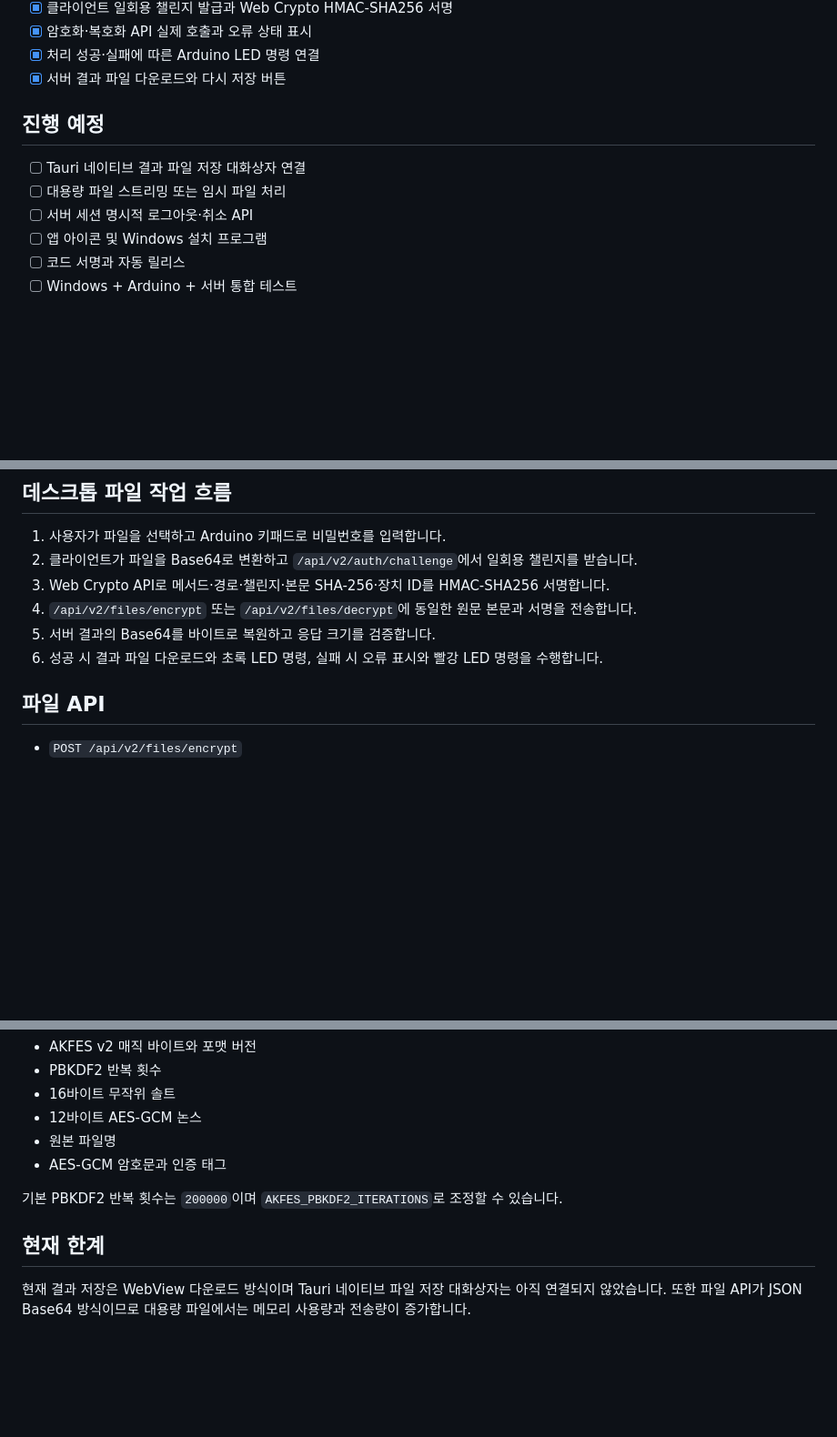
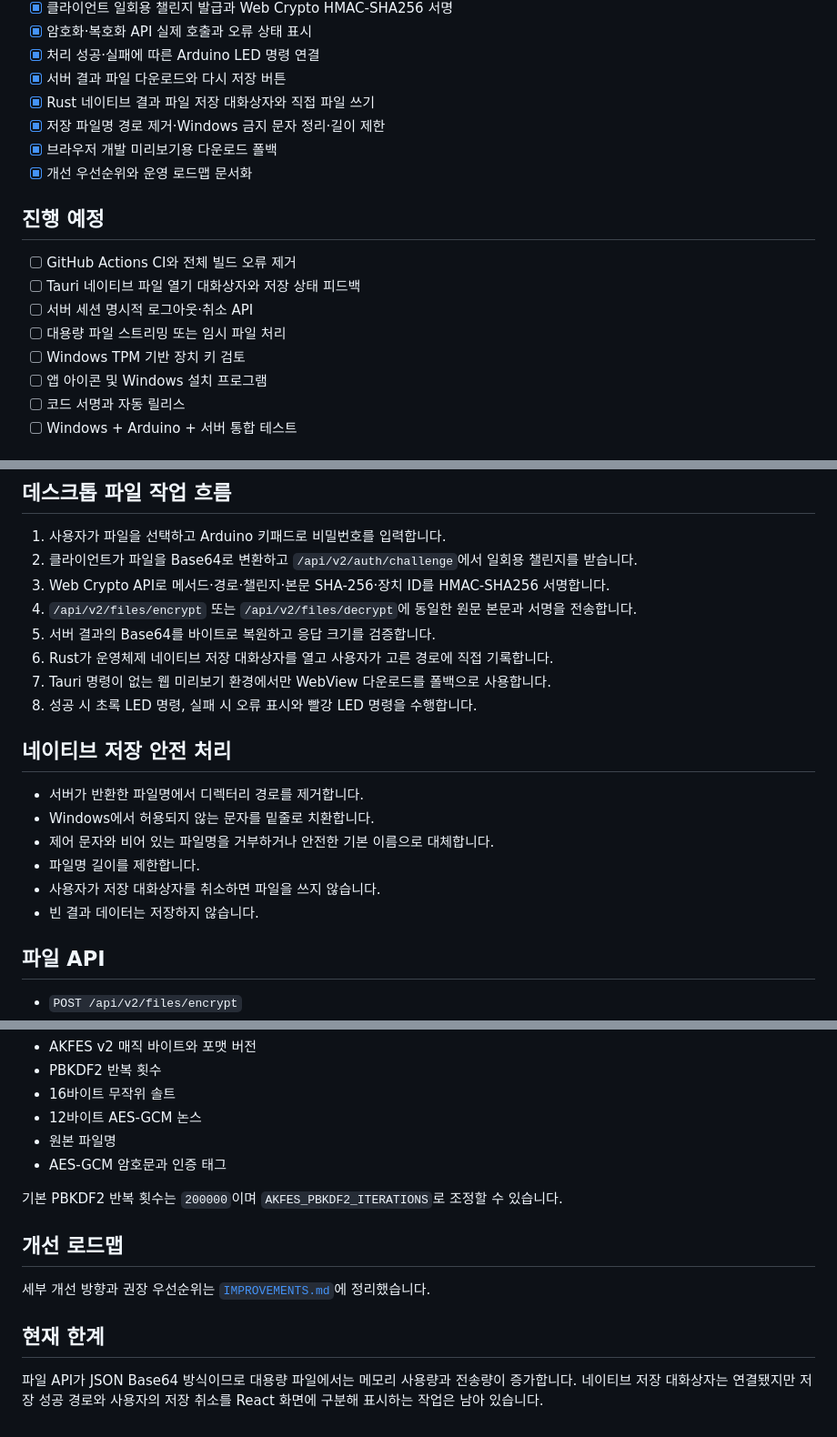
Before and after one commit to Smarttiger2338/AKFES-APP, a Markdown page: V2_MIGRATION.md, 3 parts joined by grey strips. Shown at 91% size. GitHub-like rendering; blank space fills up the shorter version.

Commit message:
Mark native save complete and add improvement roadmap

```diff
--- a/V2_MIGRATION.md
+++ b/V2_MIGRATION.md
@@ -40,12 +40,18 @@
 - [x] 암호화·복호화 API 실제 호출과 오류 상태 표시
 - [x] 처리 성공·실패에 따른 Arduino LED 명령 연결
 - [x] 서버 결과 파일 다운로드와 다시 저장 버튼
+- [x] Rust 네이티브 결과 파일 저장 대화상자와 직접 파일 쓰기
+- [x] 저장 파일명 경로 제거·Windows 금지 문자 정리·길이 제한
+- [x] 브라우저 개발 미리보기용 다운로드 폴백
+- [x] 개선 우선순위와 운영 로드맵 문서화
 
 ## 진행 예정
 
-- [ ] Tauri 네이티브 결과 파일 저장 대화상자 연결
+- [ ] GitHub Actions CI와 전체 빌드 오류 제거
+- [ ] Tauri 네이티브 파일 열기 대화상자와 저장 상태 피드백
+- [ ] 서버 세션 명시적 로그아웃·취소 API
 - [ ] 대용량 파일 스트리밍 또는 임시 파일 처리
-- [ ] 서버 세션 명시적 로그아웃·취소 API
+- [ ] Windows TPM 기반 장치 키 검토
 - [ ] 앱 아이콘 및 Windows 설치 프로그램
 - [ ] 코드 서명과 자동 릴리스
 - [ ] Windows + Arduino + 서버 통합 테스트
@@ -66,7 +72,18 @@
 3. Web Crypto API로 메서드·경로·챌린지·본문 SHA-256·장치 ID를 HMAC-SHA256 서명합니다.
 4. `/api/v2/files/encrypt` 또는 `/api/v2/files/decrypt`에 동일한 원문 본문과 서명을 전송합니다.
 5. 서버 결과의 Base64를 바이트로 복원하고 응답 크기를 검증합니다.
-6. 성공 시 결과 파일 다운로드와 초록 LED 명령, 실패 시 오류 표시와 빨강 LED 명령을 수행합니다.
+6. Rust가 운영체제 네이티브 저장 대화상자를 열고 사용자가 고른 경로에 직접 기록합니다.
+7. Tauri 명령이 없는 웹 미리보기 환경에서만 WebView 다운로드를 폴백으로 사용합니다.
+8. 성공 시 초록 LED 명령, 실패 시 오류 표시와 빨강 LED 명령을 수행합니다.
+
+## 네이티브 저장 안전 처리
+
+- 서버가 반환한 파일명에서 디렉터리 경로를 제거합니다.
+- Windows에서 허용되지 않는 문자를 밑줄로 치환합니다.
+- 제어 문자와 비어 있는 파일명을 거부하거나 안전한 기본 이름으로 대체합니다.
+- 파일명 길이를 제한합니다.
+- 사용자가 저장 대화상자를 취소하면 파일을 쓰지 않습니다.
+- 빈 결과 데이터는 저장하지 않습니다.
 
 ## 파일 API
 
@@ -86,6 +103,10 @@
 
 기본 PBKDF2 반복 횟수는 `200000`이며 `AKFES_PBKDF2_ITERATIONS`로 조정할 수 있습니다.
 
+## 개선 로드맵
+
+세부 개선 방향과 권장 우선순위는 [`IMPROVEMENTS.md`](IMPROVEMENTS.md)에 정리했습니다.
+
 ## 현재 한계
 
-현재 결과 저장은 WebView 다운로드 방식이며 Tauri 네이티브 파일 저장 대화상자는 아직 연결되지 않았습니다. 또한 파일 API가 JSON Base64 방식이므로 대용량 파일에서는 메모리 사용량과 전송량이 증가합니다.
+파일 API가 JSON Base64 방식이므로 대용량 파일에서는 메모리 사용량과 전송량이 증가합니다. 네이티브 저장 대화상자는 연결됐지만 저장 성공 경로와 사용자의 저장 취소를 React 화면에 구분해 표시하는 작업은 남아 있습니다.
```
